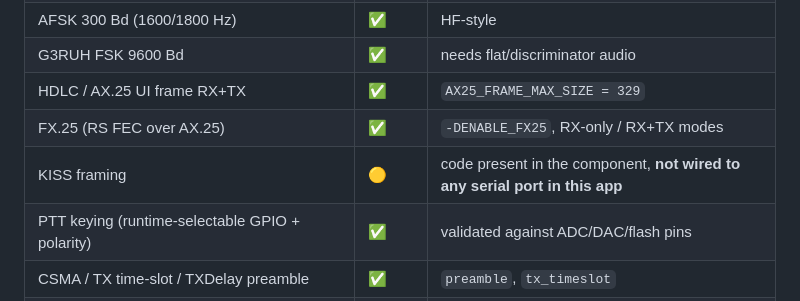
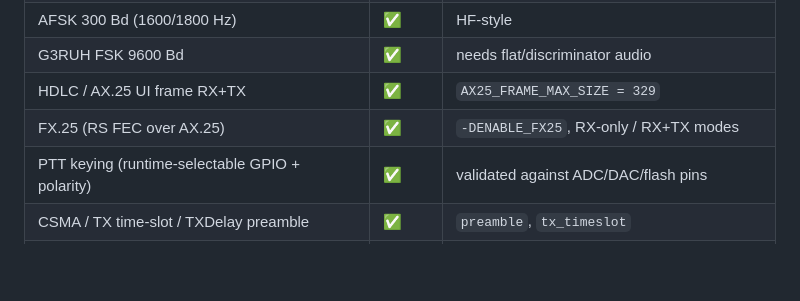
Before and after one commit to hiperiondev/esp32idf_APRS, a Markdown page: README.md, the part around the change. Drawn GitHub-style; blank space fills up the shorter version.

```diff
--- a/README.md
+++ b/README.md
@@ -81,7 +81,6 @@ Everything is plain C. There is no Arduino core, no `String`, no PlatformIO. The
 | G3RUH FSK 9600 Bd | ✅ | needs flat/discriminator audio |
 | HDLC / AX.25 UI frame RX+TX | ✅ | `AX25_FRAME_MAX_SIZE = 329` |
 | FX.25 (RS FEC over AX.25) | ✅ | `-DENABLE_FX25`, RX-only / RX+TX modes |
-| KISS framing | 🟡 | code present in the component, **not wired to any serial port in this app** |
 | PTT keying (runtime-selectable GPIO + polarity) | ✅ | validated against ADC/DAC/flash pins |
 | CSMA / TX time-slot / TXDelay preamble | ✅ | `preamble`, `tx_timeslot` |
 | DCD (data carrier detect) | ✅ | demodulator-derived; no hardware squelch input |
```
